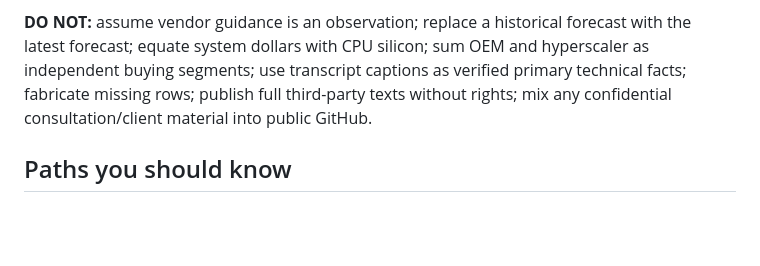
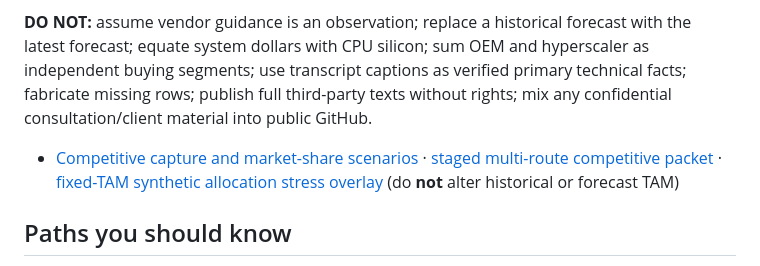
Before and after one commit to owenservera/server-cpu-strategy-lab, a Markdown page: RESEARCH-ENTRY.md, the part around the change. Rendered like a GitHub page; blank space fills up the shorter version.

Commit message:
research: link competitive-capture packet and fixed-TAM overlay from canonical entry

```diff
--- a/RESEARCH-ENTRY.md
+++ b/RESEARCH-ENTRY.md
@@ -45,6 +45,8 @@ It's: **what reusable facts, assumptions, disagreements, relationships and quest
 
 **DO NOT:** assume vendor guidance is an observation; replace a historical forecast with the latest forecast; equate system dollars with CPU silicon; sum OEM and hyperscaler as independent buying segments; use transcript captions as verified primary technical facts; fabricate missing rows; publish full third-party texts without rights; mix any confidential consultation/client material into public GitHub.
 
+- [Competitive capture and market-share scenarios](docs/research/competitive-capture/COMPETITIVE-CAPTURE-RESEARCH-2026-10-08.md) · [staged multi-route competitive packet](research/packets/2026-10-08--competitive-capture-strategic-signals.json) · [fixed-TAM synthetic allocation stress overlay](data/demand-2030/competitive-capture-stress-overlay.json) (do **not** alter historical or forecast TAM)
+
 ## Paths you should know
 
 - [Pricing Observatory Run 01 — completed pilot and pending review](docs/research/server-cpu-pricing/RUN-01-2026-10-08.md) · [machine observations](data/pricing/run-01-2026-10-08/observations.json) · [run-01 packet](research/packets/2026-10-08--pricing-observatory-run-01.json)
```
